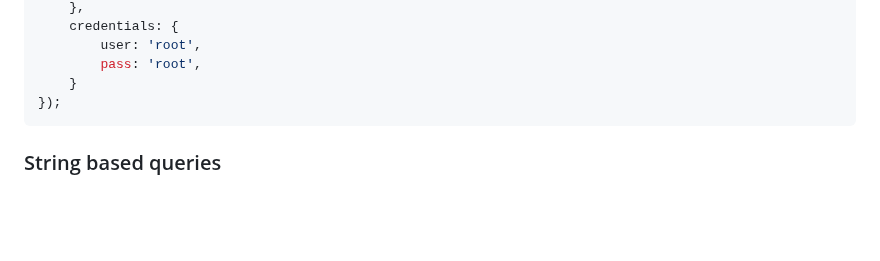
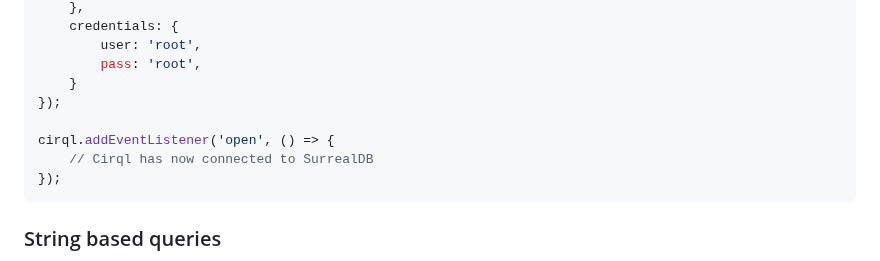
Before and after one commit to StarlaneStudios/cirql, a Markdown page: README.md, the part around the change. Rendered like a GitHub page; blank space fills up the shorter version.

Commit message:
chore: document open listener

````diff
--- a/README.md
+++ b/README.md
@@ -64,6 +64,10 @@ const cirql = new Cirql({
         user: 'root',
         pass: 'root',
     }
+});
+
+cirql.addEventListener('open', () => {
+    // Cirql has now connected to SurrealDB
 });
 ```
 
````
